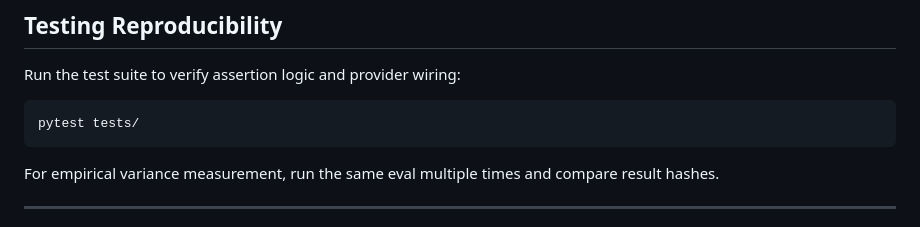
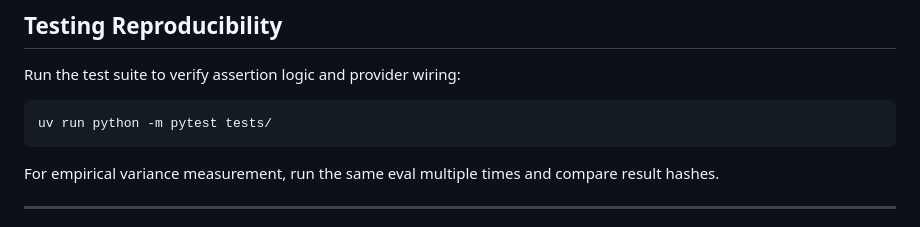
Before and after one commit to syd-ppt/pramana, a Markdown page: REPRODUCIBILITY.md, the part around the change. GitHub-like rendering.

````diff
--- a/REPRODUCIBILITY.md
+++ b/REPRODUCIBILITY.md
@@ -137,7 +137,7 @@ pramana run --tier cheap --model claude-opus-4-6 --use-subscription
 Run the test suite to verify assertion logic and provider wiring:
 
 ```bash
-pytest tests/
+uv run python -m pytest tests/
 ```
 
 For empirical variance measurement, run the same eval multiple times and compare result hashes.
````
Also changed, not shown: CONTRIBUTING.md (+4 -4 lines), README.md (+10 -5 lines).
